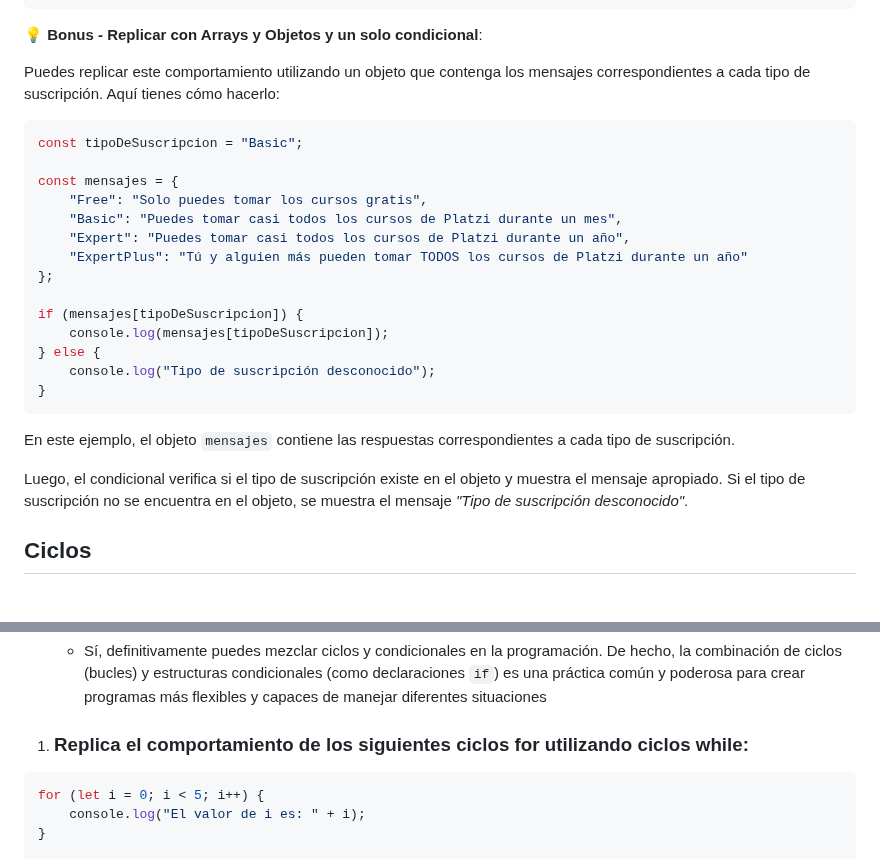
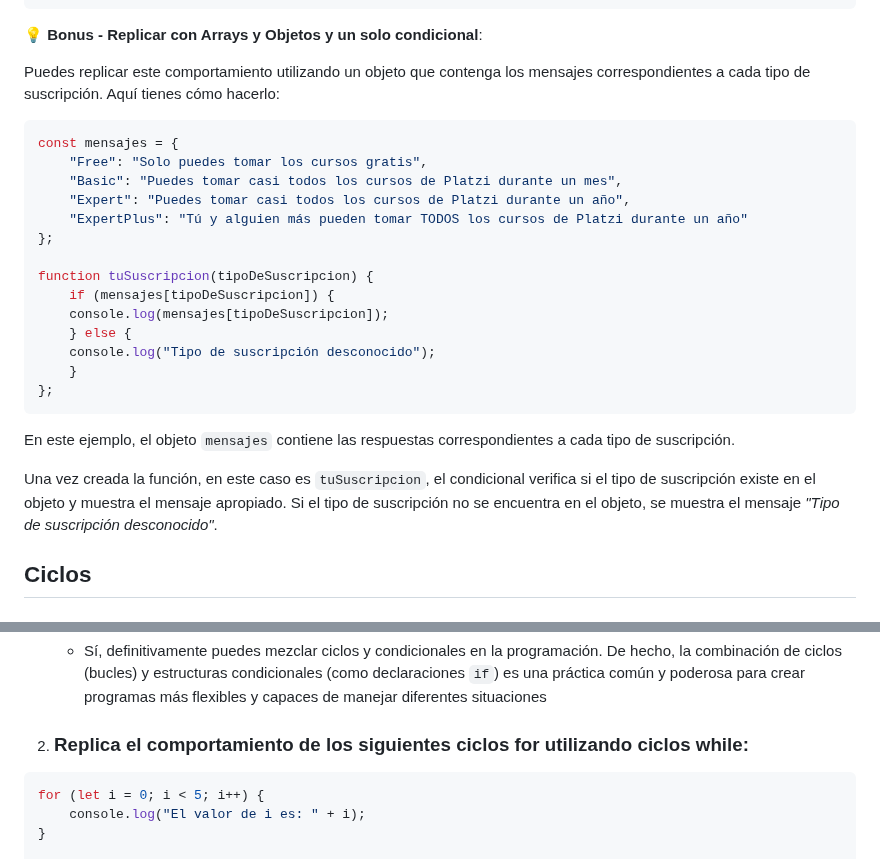
Before and after one commit to luisvls/curso-js-practico, a Markdown page: mi-prueba-JavaScript.md, 2 parts joined by grey strips. Drawn GitHub-style.

Commit message:
Nuevas Correcciones

````diff
--- a/mi-prueba-JavaScript.md
+++ b/mi-prueba-JavaScript.md
@@ -244,8 +244,6 @@ if (tipoDeSuscripcion === "ExpertPlus") {
 Puedes replicar este comportamiento utilizando un objeto que contenga los mensajes correspondientes a cada tipo de suscripción. Aquí tienes cómo hacerlo:
 
 ```javascript
-const tipoDeSuscripcion = "Basic";
-
 const mensajes = {
     "Free": "Solo puedes tomar los cursos gratis",
     "Basic": "Puedes tomar casi todos los cursos de Platzi durante un mes",
@@ -253,16 +251,18 @@ const mensajes = {
     "ExpertPlus": "Tú y alguien más pueden tomar TODOS los cursos de Platzi durante un año"
 };
 
-if (mensajes[tipoDeSuscripcion]) {
+function tuSuscripcion(tipoDeSuscripcion) {
+    if (mensajes[tipoDeSuscripcion]) {
     console.log(mensajes[tipoDeSuscripcion]);
-} else {
+    } else {
     console.log("Tipo de suscripción desconocido");
-}
+    }
+};
 ```
 
 En este ejemplo, el objeto `mensajes` contiene las respuestas correspondientes a cada tipo de suscripción.
 
-Luego, el condicional verifica si el tipo de suscripción existe en el objeto y muestra el mensaje apropiado. Si el tipo de suscripción no se encuentra en el objeto, se muestra el mensaje *"Tipo de suscripción desconocido"*.
+Una vez creada la función, en este caso es `tuSuscripcion`,  el condicional verifica si el tipo de suscripción existe en el objeto y muestra el mensaje apropiado. Si el tipo de suscripción no se encuentra en el objeto, se muestra el mensaje *"Tipo de suscripción desconocido"*.
 
 Ciclos
 --
@@ -301,7 +301,7 @@ Ciclos
 - ¿Puedo mezclar ciclos y condicionales?
   - Sí, definitivamente puedes mezclar ciclos y condicionales en la programación. De hecho, la combinación de ciclos (bucles) y estructuras condicionales (como declaraciones ``if``) es una práctica común y poderosa para crear programas más flexibles y capaces de manejar diferentes situaciones
 
-1. ### Replica el comportamiento de los siguientes ciclos for utilizando ciclos while:
+2. ### Replica el comportamiento de los siguientes ciclos for utilizando ciclos while:
 
 ```javascript
 for (let i = 0; i < 5; i++) {
````
